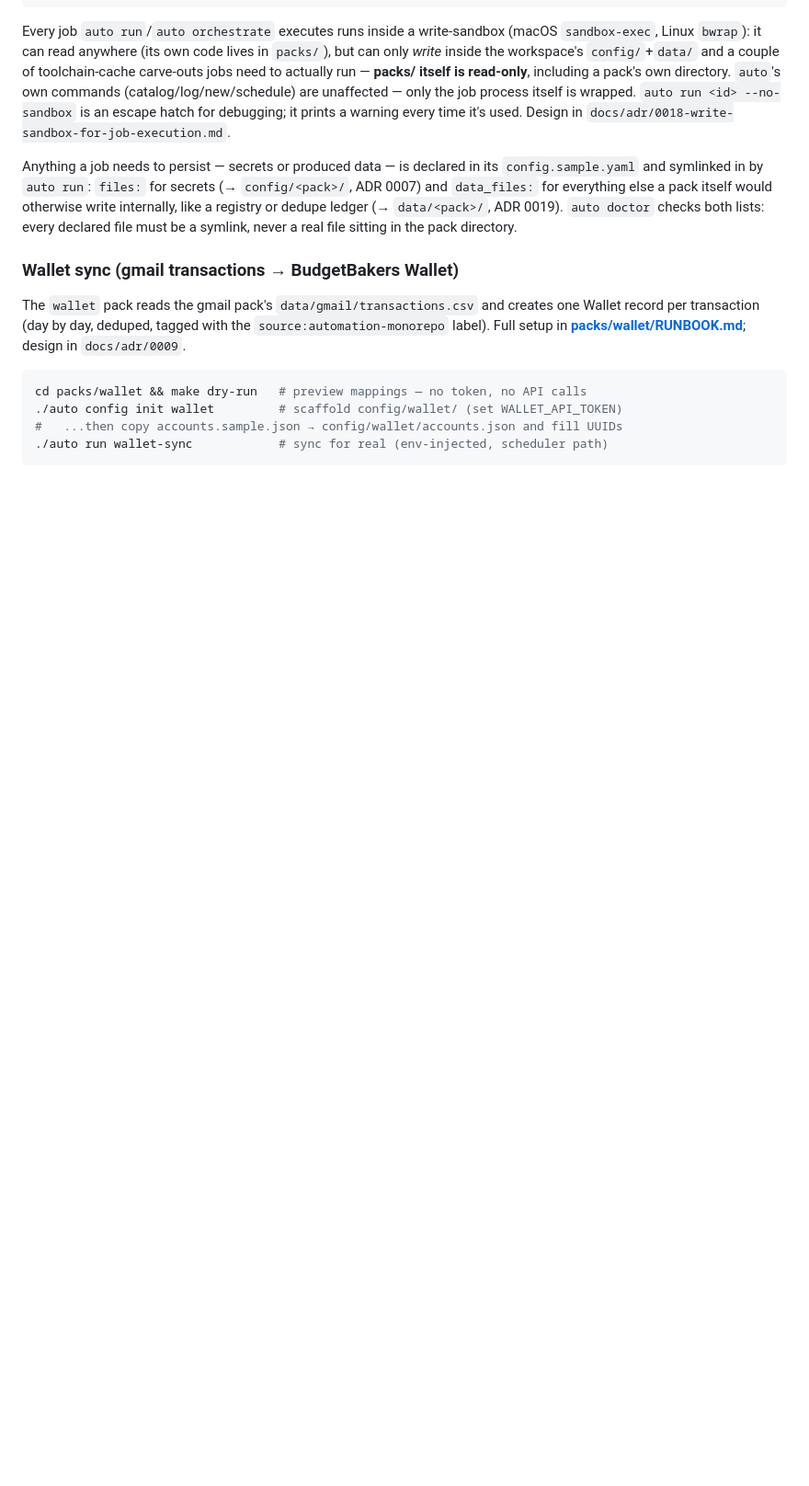
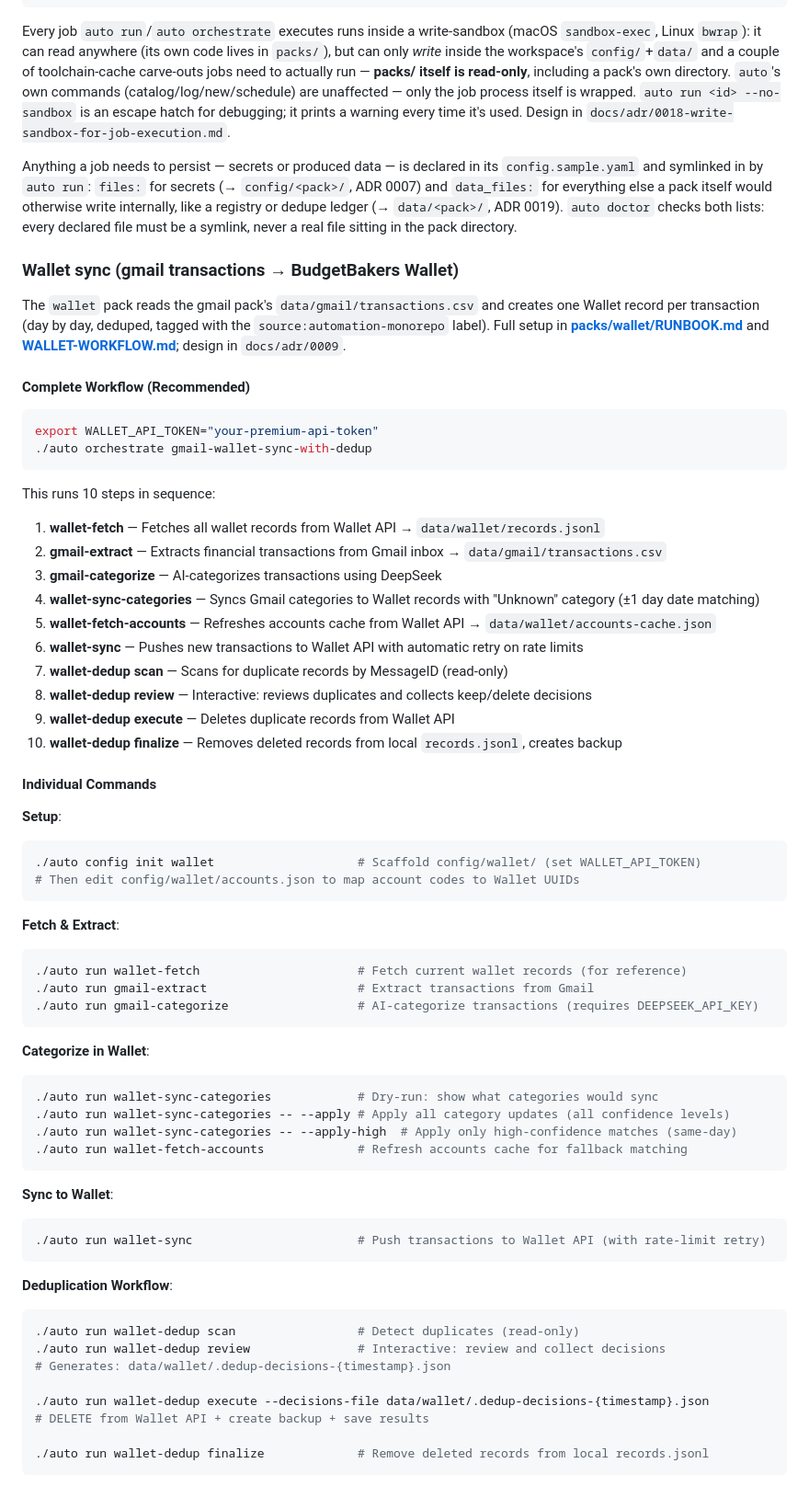
Before and after one commit to sumitasok/automation-monorepo, a Markdown page: README.md, the part around one of its changes. Shown at 92% size. Drawn GitHub-style; blank space fills up the shorter version.

````diff
--- a/README.md
+++ b/README.md
@@ -65,11 +65,64 @@ directory.
 The `wallet` pack reads the gmail pack's `data/gmail/transactions.csv` and creates
 one Wallet record per transaction (day by day, deduped, tagged with the
 `source:automation-monorepo` label). Full setup in
-**[packs/wallet/RUNBOOK.md](packs/wallet/RUNBOOK.md)**; design in `docs/adr/0009`.
+**[packs/wallet/RUNBOOK.md](packs/wallet/RUNBOOK.md)** and **[WALLET-WORKFLOW.md](WALLET-WORKFLOW.md)**; design in `docs/adr/0009`.
+
+#### Complete Workflow (Recommended)
 
 ```bash
-cd packs/wallet && make dry-run   # preview mappings — no token, no API calls
-./auto config init wallet         # scaffold config/wallet/ (set WALLET_API_TOKEN)
-#   ...then copy accounts.sample.json → config/wallet/accounts.json and fill UUIDs
-./auto run wallet-sync            # sync for real (env-injected, scheduler path)
+export WALLET_API_TOKEN="your-premium-api-token"
+./auto orchestrate gmail-wallet-sync-with-dedup
 ```
+
+This runs 10 steps in sequence:
+1. **wallet-fetch** — Fetches all wallet records from Wallet API → `data/wallet/records.jsonl`
+2. **gmail-extract** — Extracts financial transactions from Gmail inbox → `data/gmail/transactions.csv`
+3. **gmail-categorize** — AI-categorizes transactions using DeepSeek
+4. **wallet-sync-categories** — Syncs Gmail categories to Wallet records with "Unknown" category (±1 day date matching)
+5. **wallet-fetch-accounts** — Refreshes accounts cache from Wallet API → `data/wallet/accounts-cache.json`
+6. **wallet-sync** — Pushes new transactions to Wallet API with automatic retry on rate limits
+7. **wallet-dedup scan** — Scans for duplicate records by MessageID (read-only)
+8. **wallet-dedup review** — Interactive: reviews duplicates and collects keep/delete decisions
+9. **wallet-dedup execute** — Deletes duplicate records from Wallet API
+10. **wallet-dedup finalize** — Removes deleted records from local `records.jsonl`, creates backup
+
+#### Individual Commands
+
+**Setup**:
+```bash
+./auto config init wallet                    # Scaffold config/wallet/ (set WALLET_API_TOKEN)
+# Then edit config/wallet/accounts.json to map account codes to Wallet UUIDs
+```
+
+**Fetch & Extract**:
+```bash
+./auto run wallet-fetch                      # Fetch current wallet records (for reference)
+./auto run gmail-extract                     # Extract transactions from Gmail
+./auto run gmail-categorize                  # AI-categorize transactions (requires DEEPSEEK_API_KEY)
+```
+
+**Categorize in Wallet**:
+```bash
+./auto run wallet-sync-categories            # Dry-run: show what categories would sync
+./auto run wallet-sync-categories -- --apply # Apply all category updates (all confidence levels)
+./auto run wallet-sync-categories -- --apply-high  # Apply only high-confidence matches (same-day)
+./auto run wallet-fetch-accounts             # Refresh accounts cache for fallback matching
+```
+
+**Sync to Wallet**:
+```bash
+./auto run wallet-sync                       # Push transactions to Wallet API (with rate-limit retry)
+```
+
+**Deduplication Workflow**:
+```bash
+./auto run wallet-dedup scan                 # Detect duplicates (read-only)
+./auto run wallet-dedup review               # Interactive: review and collect decisions
+# Generates: data/wallet/.dedup-decisions-{timestamp}.json
+
+./auto run wallet-dedup execute --decisions-file data/wallet/.dedup-decisions-{timestamp}.json
+# DELETE from Wallet API + create backup + save results
+
+./auto run wallet-dedup finalize             # Remove deleted records from local records.jsonl
+```
+
````
Also changed, not shown: other parts of README.md (+43 -0 lines).
